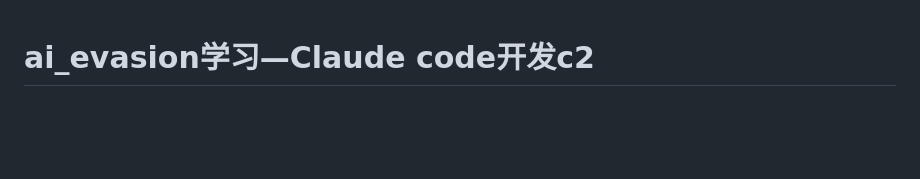
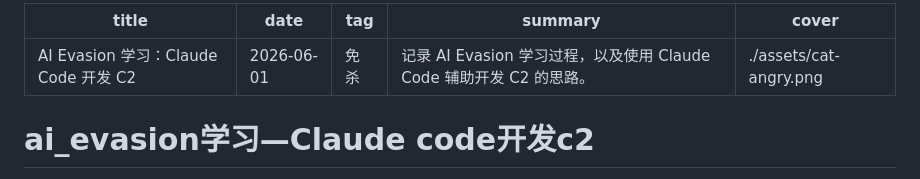
Before and after one commit to Jeffine322/Jeffine322.github.io, a Markdown page: posts/ai_evasion学习—Claude code开发c2.md, the part around the change. Rendered like a GitHub page; blank space fills up the shorter version.

```diff
--- a/posts/ai_evasion学习—Claude code开发c2.md
+++ b/posts/ai_evasion学习—Claude code开发c2.md
@@ -1,3 +1,10 @@
+---
+title: AI Evasion 学习：Claude Code 开发 C2
+date: 2026-06-01
+tag: 免杀
+summary: 记录 AI Evasion 学习过程，以及使用 Claude Code 辅助开发 C2 的思路。
+cover: ./assets/cat-angry.png
+---
 # ai_evasion学习—Claude code开发c2
 
 搭建并测试一个简单的C2，整体效果是：先启动服务端程序，然后让客户端接入到服务端，最后通过浏览器打开管理后台，在页面里查看当前在线的终端设备，并进行一些基础的运维操作，比如查看连接状态、执行简单指令、上传下载文件、查看截图等。
```
